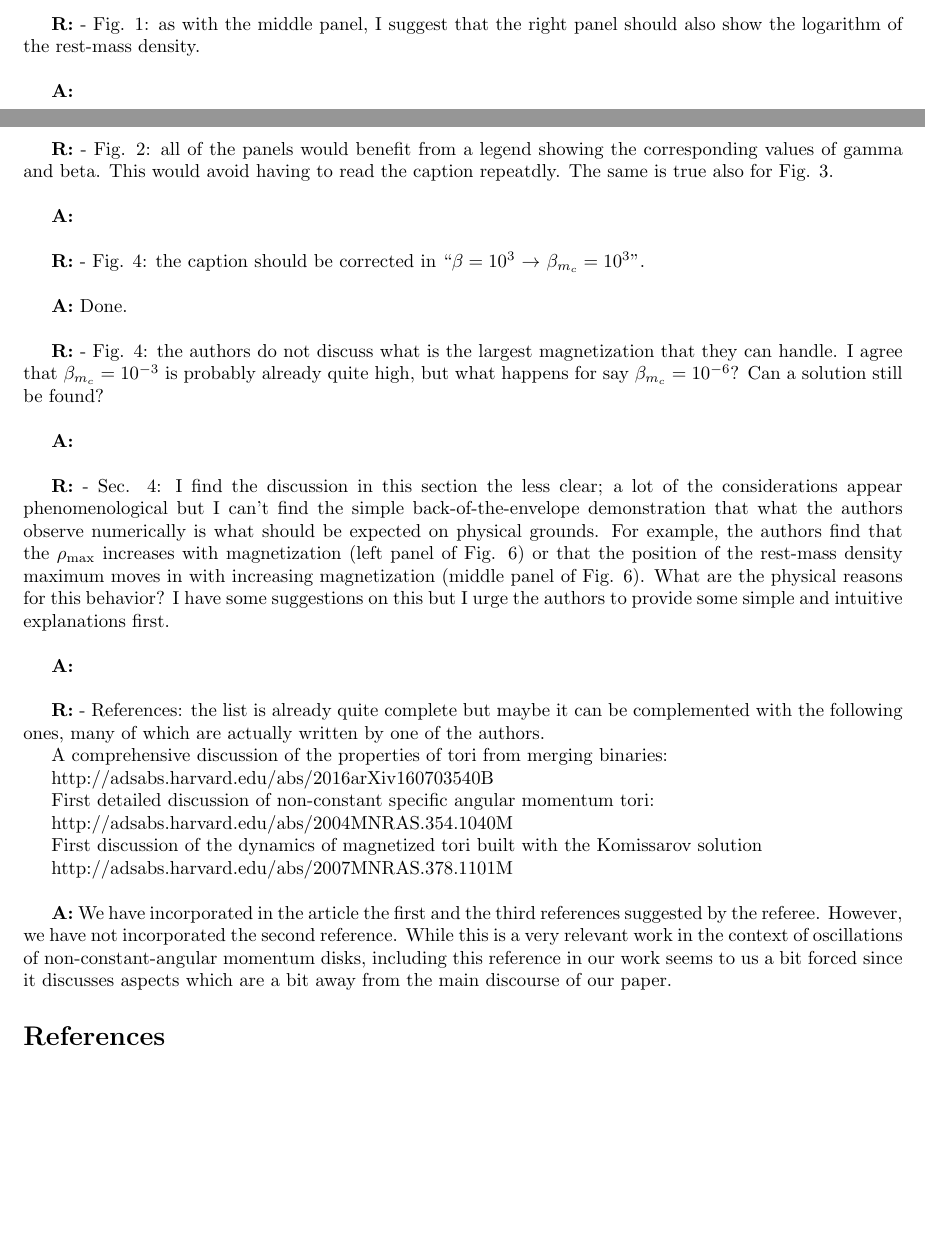
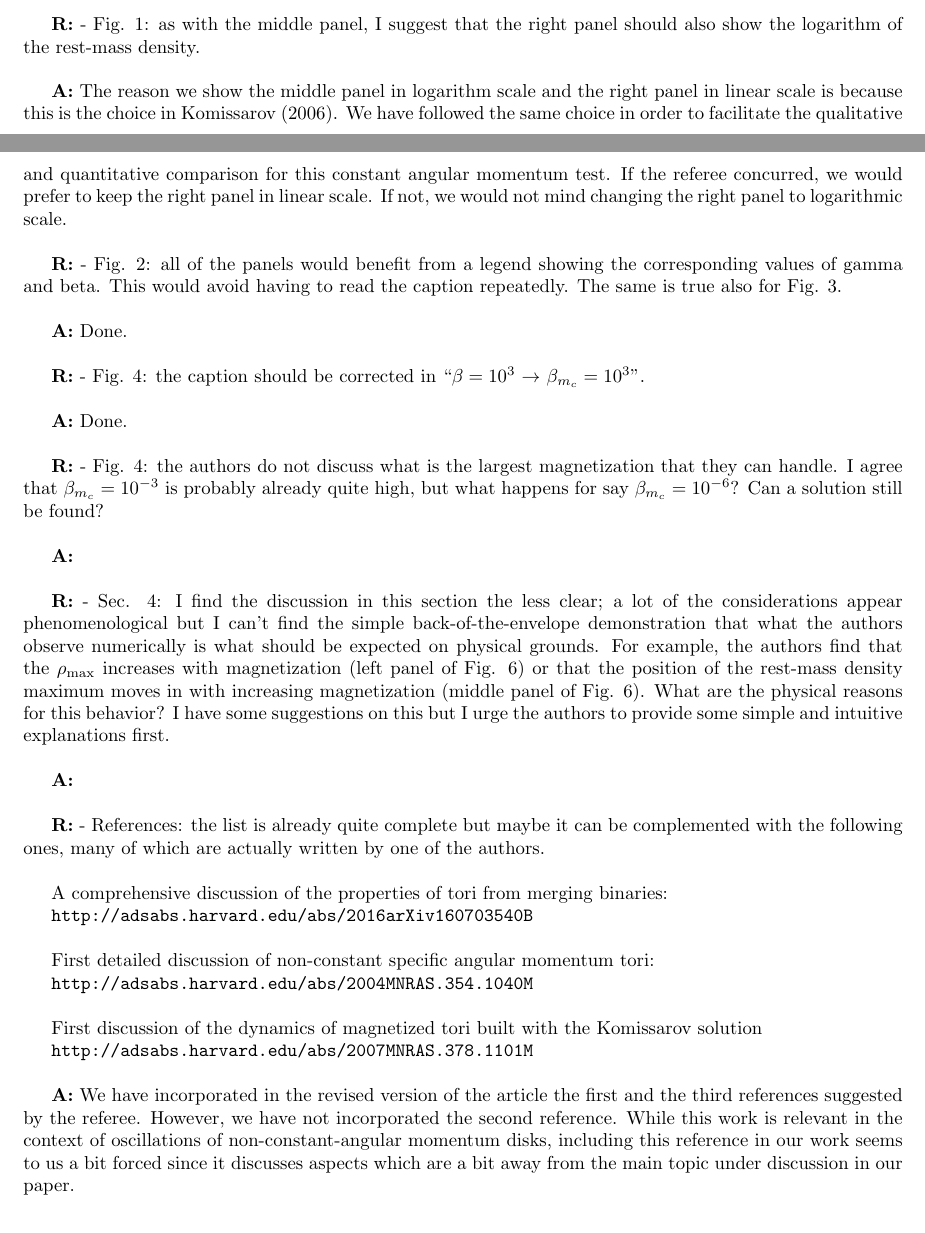
Before and after one commit to SergioGimeno/papers, a LaTeX document (paper_revised/reply_referee.tex): two parts of pages 3 and 4 of 4, joined at a grey line, cut so that both start at the same text, the shorter picture padded with empty space. Compiled offline with pdfLaTeX.

Commit message:
more work on the reply

```diff
--- a/paper_revised/reply_referee.tex
+++ b/paper_revised/reply_referee.tex
@@ -344,16 +344,19 @@ panel should also show the logarithm of the rest-mass density.
 
 \bigskip
 
-{\bf A:}
+{\bf A:} The reason we show the middle panel in logarithm scale and the right panel in linear scale is because this is the choice
+ in Komissarov (2006). We have followed the same choice in order to facilitate the qualitative and quantitative comparison
+for this constant angular momentum test. If the referee concurred, we would prefer to keep the right panel in linear scale. If not, we would
+not mind changing the right panel to logarithmic scale.
 
 \bigskip
 
 {\bf R:} - Fig. 2: all of the panels would benefit from a legend showing the
-corresponding values of gamma and beta. This would avoid having to read the caption repeatdly. The same is true also for Fig. 3.
+corresponding values of gamma and beta. This would avoid having to read the caption repeatedly. The same is true also for Fig. 3.
 
 \bigskip
 
-{\bf A:}
+{\bf A:} Done.
 
 \bigskip
 
@@ -398,32 +401,40 @@ intuitive explanations first.
 complemented with the following ones, many of which are actually
 written by one of the authors.
 
+\bigskip
+
 A comprehensive discussion of the properties of tori from merging binaries:
 
-http://adsabs.harvard.edu/abs/2016arXiv160703540B
+{\tt http://adsabs.harvard.edu/abs/2016arXiv160703540B}
 
+\bigskip
 
 First detailed discussion of non-constant specific angular momentum tori:
 
-http://adsabs.harvard.edu/abs/2004MNRAS.354.1040M
+{\tt http://adsabs.harvard.edu/abs/2004MNRAS.354.1040M}
+
+\bigskip
 
 First discussion of the dynamics of magnetized tori built with the Komissarov solution
 
-http://adsabs.harvard.edu/abs/2007MNRAS.378.1101M
+{\tt http://adsabs.harvard.edu/abs/2007MNRAS.378.1101M}
 
 \bigskip
 
-{\bf A:} We have incorporated in the article the first and the third references
+{\bf A:} We have incorporated in the revised version of the article the first and the third references
 suggested by the referee. However, we have not incorporated the second
-reference. While this is a very relevant work in the context of oscillations
+reference. While this work is relevant in the context of oscillations
 of non-constant-angular momentum disks, including this reference in our
 work seems to us a bit forced since it discusses aspects which are a bit
-away from the main discourse of our paper.
+away from the main topic under discussion in our paper.
 
 
 %%%%%%%%%%%%%%%%%%%%%%%%%%%%%%%%%%%%%%%%%%%%%%%%%%%%%%%%%%%%%%%%%%%%%%%%%%%%%%%
-\begin{small}
-\begin{thebibliography}{99}
-%%%%%%%%%%%%%%%%%%%%%%%%%%%%%%%%%%%%%%%%%%%%%%%%%%%%%%%%%%%%%%%%%%%%%%%%%%%%%%%
+%\begin{small}
+%\begin{thebibliography}{99}
+%%%%%%%%%%%%%%%%%%%%%%%%%%%%%%%%%%%%%%%%%%%%%%%%%%%%%%%%%%%%%%%%%%%%%%%%%%%%%%%%
+%%
 %
+%%
+%\end{thebibliography}
 
```
Also changed, not shown: paper_revised/reply_referee.tex (5 more changed lines).
